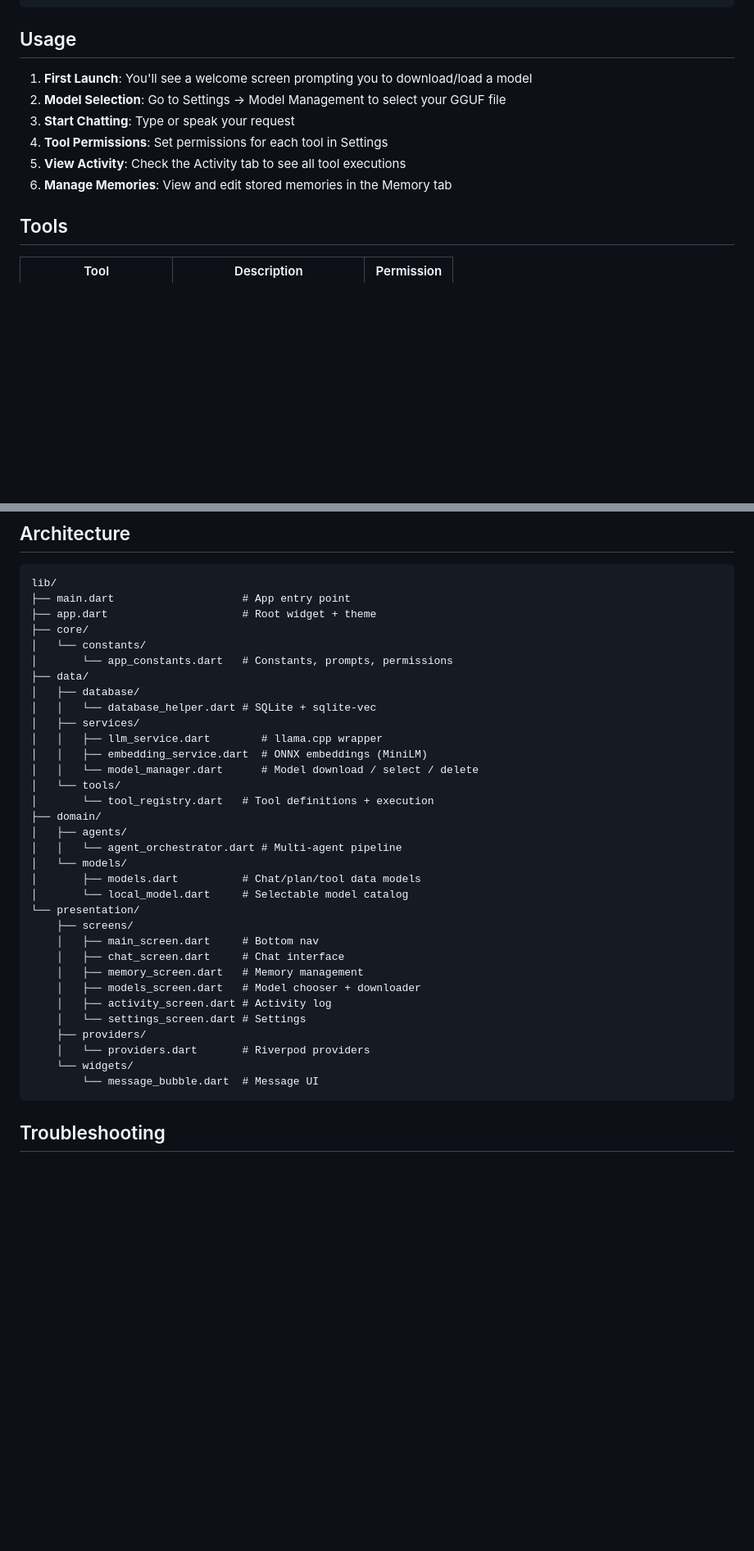
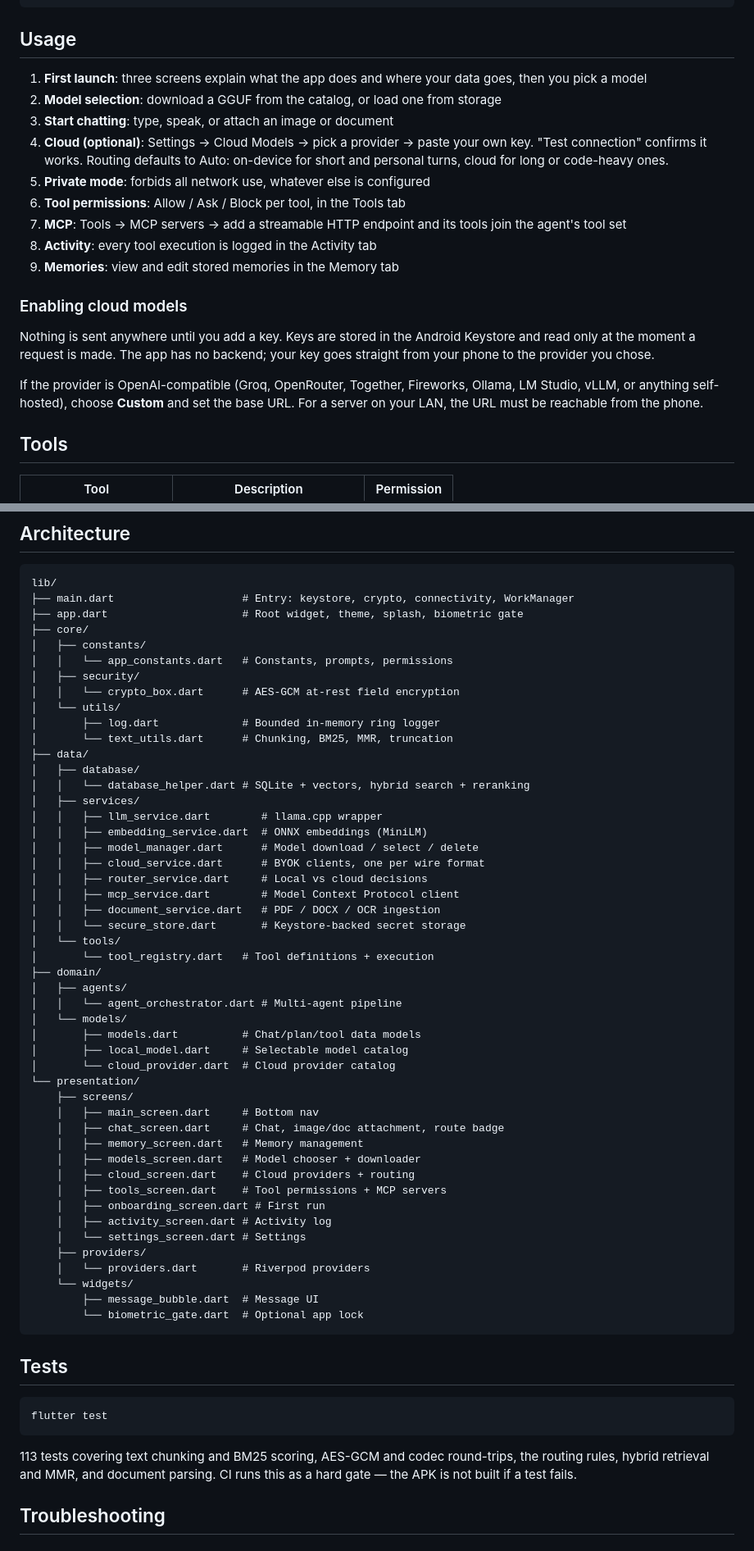
Before and after one commit to skullrex0987-ctrl/Opendotsapk, a Markdown page: README.md, 2 parts joined by grey strips. Shown at 82% size. Rendered like a GitHub page; blank space fills up the shorter version.

Commit message:
docs: README reflects v1.1.0 reality
Status table now records what actually works (vision reachable, cloud BYOK,
MCP, hybrid RAG, doc ingestion, encryption) and, just as importantly, what
does not (GPU acceleration, never run on hardware).

````diff
--- a/README.md
+++ b/README.md
@@ -71,12 +94,29 @@ Local build without the patch step will fail at link time with
 
 ## Usage
 
-1. **First Launch**: You'll see a welcome screen prompting you to download/load a model
-2. **Model Selection**: Go to Settings → Model Management to select your GGUF file
-3. **Start Chatting**: Type or speak your request
-4. **Tool Permissions**: Set permissions for each tool in Settings
-5. **View Activity**: Check the Activity tab to see all tool executions
-6. **Manage Memories**: View and edit stored memories in the Memory tab
+1. **First launch**: three screens explain what the app does and where your data
+   goes, then you pick a model
+2. **Model selection**: download a GGUF from the catalog, or load one from storage
+3. **Start chatting**: type, speak, or attach an image or document
+4. **Cloud (optional)**: Settings → Cloud Models → pick a provider → paste your own
+   key. "Test connection" confirms it works. Routing defaults to Auto: on-device
+   for short and personal turns, cloud for long or code-heavy ones.
+5. **Private mode**: forbids all network use, whatever else is configured
+6. **Tool permissions**: Allow / Ask / Block per tool, in the Tools tab
+7. **MCP**: Tools → MCP servers → add a streamable HTTP endpoint and its tools join
+   the agent's tool set
+8. **Activity**: every tool execution is logged in the Activity tab
+9. **Memories**: view and edit stored memories in the Memory tab
+
+### Enabling cloud models
+
+Nothing is sent anywhere until you add a key. Keys are stored in the Android
+Keystore and read only at the moment a request is made. The app has no backend;
+your key goes straight from your phone to the provider you chose.
+
+If the provider is OpenAI-compatible (Groq, OpenRouter, Together, Fireworks,
+Ollama, LM Studio, vLLM, or anything self-hosted), choose **Custom** and set the
+base URL. For a server on your LAN, the URL must be reachable from the phone.
 
 ## Tools
 
@@ -96,18 +136,28 @@ Local build without the patch step will fail at link time with
 
 ```
 lib/
-├── main.dart                    # App entry point
-├── app.dart                     # Root widget + theme
+├── main.dart                    # Entry: keystore, crypto, connectivity, WorkManager
+├── app.dart                     # Root widget, theme, splash, biometric gate
 ├── core/
-│   └── constants/
-│       └── app_constants.dart   # Constants, prompts, permissions
+│   ├── constants/
+│   │   └── app_constants.dart   # Constants, prompts, permissions
+│   ├── security/
+│   │   └── crypto_box.dart      # AES-GCM at-rest field encryption
+│   └── utils/
+│       ├── log.dart             # Bounded in-memory ring logger
+│       └── text_utils.dart      # Chunking, BM25, MMR, truncation
 ├── data/
 │   ├── database/
-│   │   └── database_helper.dart # SQLite + sqlite-vec
+│   │   └── database_helper.dart # SQLite + vectors, hybrid search + reranking
 │   ├── services/
 │   │   ├── llm_service.dart        # llama.cpp wrapper
 │   │   ├── embedding_service.dart  # ONNX embeddings (MiniLM)
-│   │   └── model_manager.dart      # Model download / select / delete
+│   │   ├── model_manager.dart      # Model download / select / delete
+│   │   ├── cloud_service.dart      # BYOK clients, one per wire format
+│   │   ├── router_service.dart     # Local vs cloud decisions
+│   │   ├── mcp_service.dart        # Model Context Protocol client
+│   │   ├── document_service.dart   # PDF / DOCX / OCR ingestion
+│   │   └── secure_store.dart       # Keystore-backed secret storage
 │   └── tools/
 │       └── tool_registry.dart   # Tool definitions + execution
 ├── domain/
@@ -115,20 +165,35 @@ lib/
 │   │   └── agent_orchestrator.dart # Multi-agent pipeline
 │   └── models/
 │       ├── models.dart          # Chat/plan/tool data models
-│       └── local_model.dart     # Selectable model catalog
+│       ├── local_model.dart     # Selectable model catalog
+│       └── cloud_provider.dart  # Cloud provider catalog
 └── presentation/
     ├── screens/
     │   ├── main_screen.dart     # Bottom nav
-    │   ├── chat_screen.dart     # Chat interface
+    │   ├── chat_screen.dart     # Chat, image/doc attachment, route badge
     │   ├── memory_screen.dart   # Memory management
     │   ├── models_screen.dart   # Model chooser + downloader
+    │   ├── cloud_screen.dart    # Cloud providers + routing
+    │   ├── tools_screen.dart    # Tool permissions + MCP servers
+    │   ├── onboarding_screen.dart # First run
     │   ├── activity_screen.dart # Activity log
     │   └── settings_screen.dart # Settings
     ├── providers/
     │   └── providers.dart       # Riverpod providers
     └── widgets/
-        └── message_bubble.dart  # Message UI
+        ├── message_bubble.dart  # Message UI
+        └── biometric_gate.dart  # Optional app lock
 ```
+
+## Tests
+
+```bash
+flutter test
+```
+
+113 tests covering text chunking and BM25 scoring, AES-GCM and codec round-trips,
+the routing rules, hybrid retrieval and MMR, and document parsing. CI runs this as
+a hard gate — the APK is not built if a test fails.
 
 ## Troubleshooting
 
````
Also changed, not shown: other parts of README.md (+27 -4 lines).
